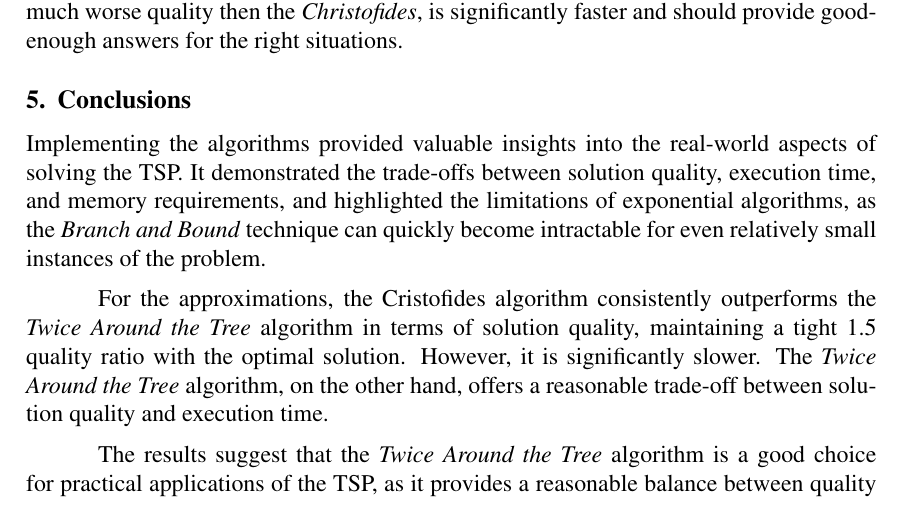
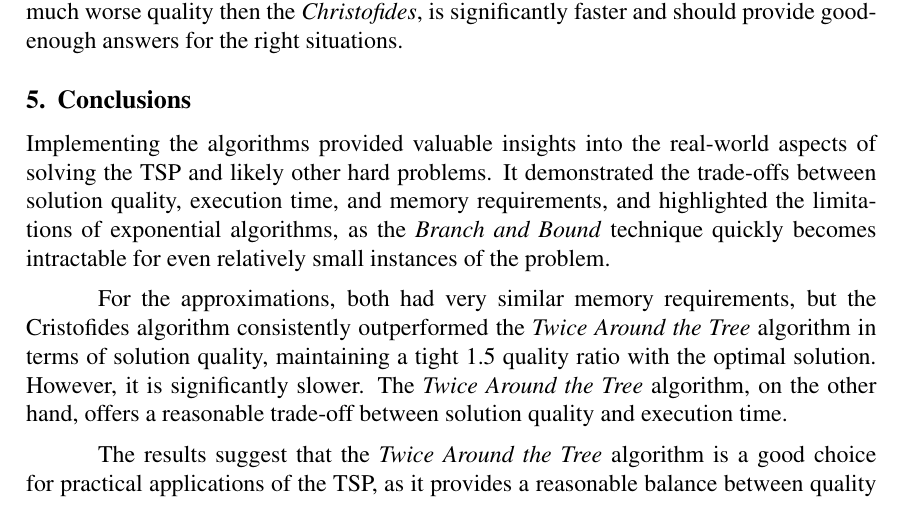
Before and after one commit to juanmbraga/travelling-salesperson-intractability, a LaTeX paper (documentation/main.tex): part of page 7 of 8, cut so that both start at the same text. Compiled offline with pdfLaTeX.

Commit message:
document revision: conclusion

```diff
--- a/documentation/main.tex
+++ b/documentation/main.tex
@@ -280,12 +280,11 @@ significantly faster and should provide good-enough answers for the right situat
 
 \section{Conclusions} \label{sec:conclusions}
 
-Implementing the algorithms provided valuable insights into the real-world aspects of solving the TSP.
+Implementing the algorithms provided valuable insights into the real-world aspects of solving the TSP and likely other hard problems.
 It demonstrated the trade-offs between solution quality, execution time, and memory requirements,
-and highlighted the limitations of exponential algorithms, as the \textit{Branch and Bound} technique can
-quickly become intractable for even relatively small instances of the problem.
+and highlighted the limitations of exponential algorithms, as the \textit{Branch and Bound} technique quickly becomes intractable for even relatively small instances of the problem.
 
-For the approximations, the Cristofides algorithm consistently outperforms the \textit{Twice Around the Tree}
+For the approximations, both had very similar memory requirements, but the Cristofides algorithm consistently outperformed the \textit{Twice Around the Tree}
 algorithm in terms of solution quality, maintaining a tight 1.5 quality ratio with the optimal
 solution. However, it is significantly slower. The \textit{Twice Around the Tree} algorithm, on the other hand,
 offers a reasonable trade-off between solution quality and execution time.
```
